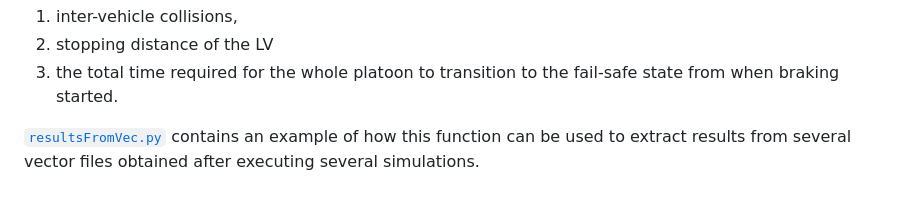
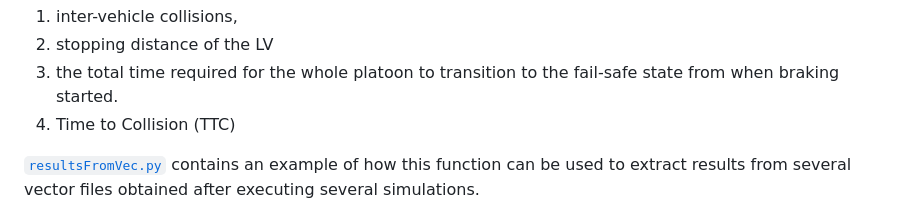
Before and after one commit to shahriarHasan09/PlatoonSAFE, a Markdown page: README.md, the part around the change. Drawn GitHub-style.

```diff
--- a/README.md
+++ b/README.md
@@ -270,6 +270,7 @@ python3 runSimulations.py
 1. inter-vehicle collisions,
 2. stopping distance of the LV
 3. the total time required for the whole platoon to transition to the fail-safe state from when braking started.
+4. Time to Collision (TTC)
 
 [`resultsFromVec.py`](examples/human/externalScripts/resultsFromVec.py) contains an example of how this function can be used to extract results from several vector files obtained after executing several simulations.
 
```
